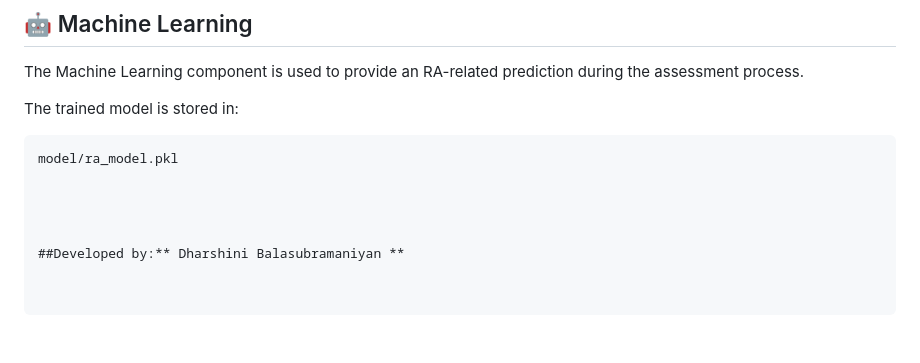
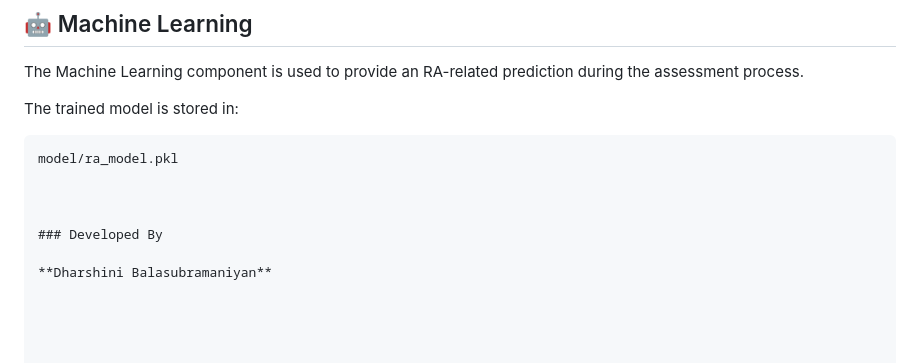
Before and after one commit to dharshinibala22/RheumaCare, a Markdown page: README.md, the part around the change. Rendered like a GitHub page.

```diff
--- a/README.md
+++ b/README.md
@@ -184,5 +184,6 @@ model/ra_model.pkl
 
 
 
+### Developed By
 
-##Developed by:** Dharshini Balasubramaniyan **
+**Dharshini Balasubramaniyan**
```
